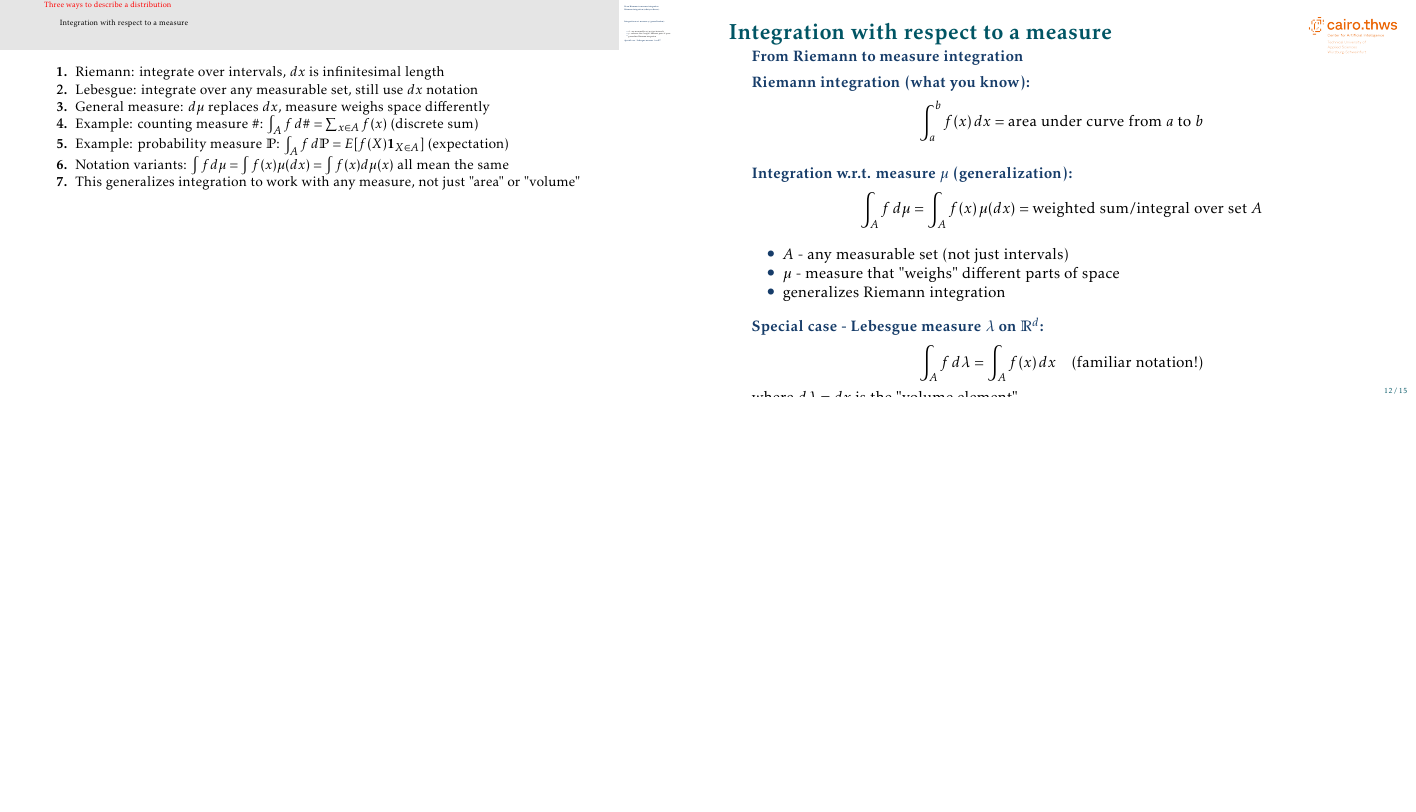
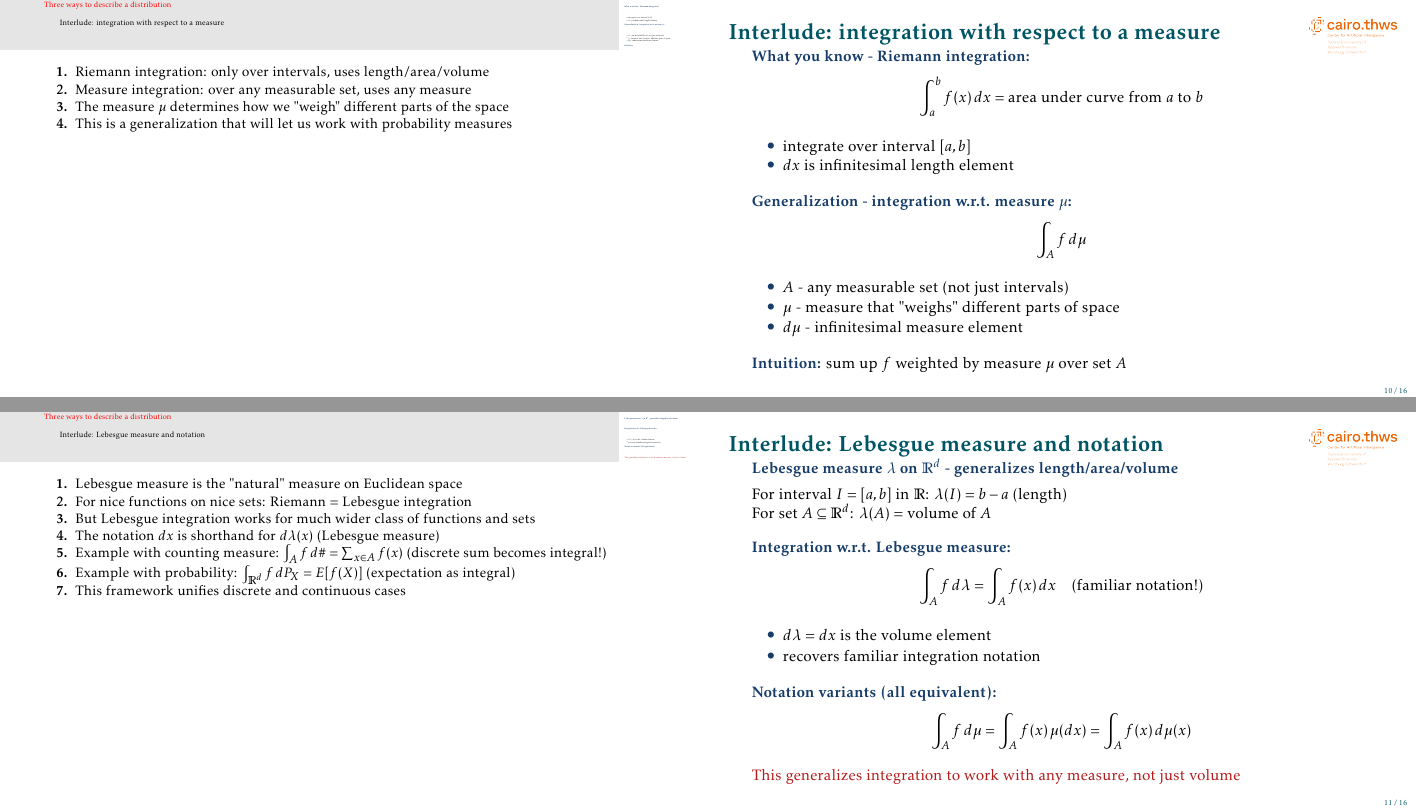
Before and after one commit to mgswiss15/technotes, LaTeX slides (2025_Probability/main.tex, which reads 2025_Probability/distrib_functions.tex): page 13 of 16 before the commit and pages 11 and 12 of 17 after it, the two joined at a grey line, the shorter picture padded with empty space. Compiled offline with pdfLaTeX.

```diff
--- a/2025_Probability/distrib_functions.tex
+++ b/2025_Probability/distrib_functions.tex
@@ -38,6 +41,81 @@
 \item Measure is most general, CDF always exists, density only sometimes exists
 \item In ML we mostly work with densities, but need to understand when they exist
 \item Component-wise for CDF in $\mR^d$: $F_X(x_1, \ldots, x_d) = P_X((-\infty, x_1] \times \cdots \times (-\infty, x_d])$
+}
+
+\begin{frame}{Interlude: integration with respect to a measure}
+
+\structure{What you know - Riemann integration:}
+\[
+\int_a^b f(x) \, dx = \text{area under curve from } a \text{ to } b
+\]
+\begin{itemize}
+\item integrate over interval $[a,b]$
+\item $dx$ is infinitesimal length element
+\end{itemize}
+
+\vskip 1em
+\structure{Generalization - integration w.r.t. measure $\mu$:}
+\[
+\int_A f \, d\mu
+\]
+\begin{itemize}
+\item $A$ - any measurable set (not just intervals)
+\item $\mu$ - measure that "weighs" different parts of space
+\item $d\mu$ - infinitesimal measure element
+\end{itemize}
+
+\vskip 1em
+\structure{Intuition:} sum up $f$ weighted by measure $\mu$ over set $A$
+
+\end{frame}
+
+\note[enumerate]
+{
+\item Riemann integration: only over intervals, uses length/area/volume
+\item Measure integration: over any measurable set, uses any measure
+\item The measure $\mu$ determines how we "weigh" different parts of the space
+\item This is a generalization that will let us work with probability measures
+}
+
+\begin{frame}{Interlude: Lebesgue measure and notation}
+
+\structure{Lebesgue measure $\lambda$ on $\mR^d$ - generalizes length/area/volume}
+
+\vskip 0.5em
+For interval $I = [a,b]$ in $\mR$: $\lambda(I) = b - a$ (length)\\
+For set $A \subseteq \mR^d$: $\lambda(A) = $ volume of $A$
+
+\vskip 1em
+\structure{Integration w.r.t. Lebesgue measure:}
+\[
+\int_A f \, d\lambda = \int_A f(x) \, dx \quad \text{(familiar notation!)}
+\]
+\begin{itemize}
+\item $d\lambda = dx$ is the volume element
+\item recovers familiar integration notation
+\end{itemize}
+
+\vskip 1em
+\structure{Notation variants (all equivalent):}
+\[
+\int_A f \, d\mu = \int_A f(x) \, \mu(dx) = \int_A f(x) \, d\mu(x)
+\]
+
+\vskip 0.5em
+\alert{This generalizes integration to work with any measure, not just volume}
+
+\end{frame}
+
+\note[enumerate]
+{
+\item Lebesgue measure is the "natural" measure on Euclidean space
+\item For nice functions on nice sets: Riemann = Lebesgue integration
+\item But Lebesgue integration works for much wider class of functions and sets
+\item The notation $dx$ is shorthand for $d\lambda(x)$ (Lebesgue measure)
+\item Example with counting measure: $\int_A f \, d\# = \sum_{x \in A} f(x)$ (discrete sum becomes integral!)
+\item Example with probability: $\int_{\mR^d} f \, dP_X = E[f(X)]$ (expectation as integral)
+\item This framework unifies discrete and continuous cases
 }
 
 \begin{frame}{Probability measure - the fundamental object}
@@ -114,47 +192,6 @@
 \item CDF can have jumps (discrete distributions) or be continuous
 \item Derivative of CDF gives density (when density exists)
 \item In practice: we rarely work with CDF directly in ML, but it's theoretically important
-}
-
-\begin{frame}{Integration with respect to a measure}
-
-\structure{From Riemann to measure integration}
-
-\vskip 0.5em
-\structure{Riemann integration (what you know):}
-\[
-\int_a^b f(x) \, dx = \text{area under curve from } a \text{ to } b
-\]
-
-\vskip 1em
-\structure{Integration w.r.t. measure $\mu$ (generalization):}
-\[
-\int_A f \, d\mu = \int_A f(x) \, \mu(dx) = \text{weighted sum/integral over set } A
-\]
-\begin{itemize}
-\item $A$ - any measurable set (not just intervals)
-\item $\mu$ - measure that "weighs" different parts of space
-\item generalizes Riemann integration
-\end{itemize}
-
-\vskip 1em
-\structure{Special case - Lebesgue measure $\lambda$ on $\mR^d$:}
-\[
-\int_A f \, d\lambda = \int_A f(x) \, dx \quad \text{(familiar notation!)}
-\]
-where $d\lambda = dx$ is the "volume element"
-
-\end{frame}
-
-\note[enumerate]
-{
-\item Riemann: integrate over intervals, $dx$ is infinitesimal length
-\item Lebesgue: integrate over any measurable set, still use $dx$ notation
-\item General measure: $d\mu$ replaces $dx$, measure weighs space differently
-\item Example: counting measure $\#$: $\int_A f \, d\# = \sum_{x \in A} f(x)$ (discrete sum)
-\item Example: probability measure $\mP$: $\int_A f \, d\mP = E[f(X) \mathbf{1}_{X \in A}]$ (expectation)
-\item Notation variants: $\int f d\mu = \int f(x) \mu(dx) = \int f(x) d\mu(x)$ all mean the same
-\item This generalizes integration to work with any measure, not just "area" or "volume"
 }
 
 \begin{frame}{Probability density function (PDF)}
```
Also changed, not shown: 2025_Probability/distrib_functions.tex (3 more changed lines).
